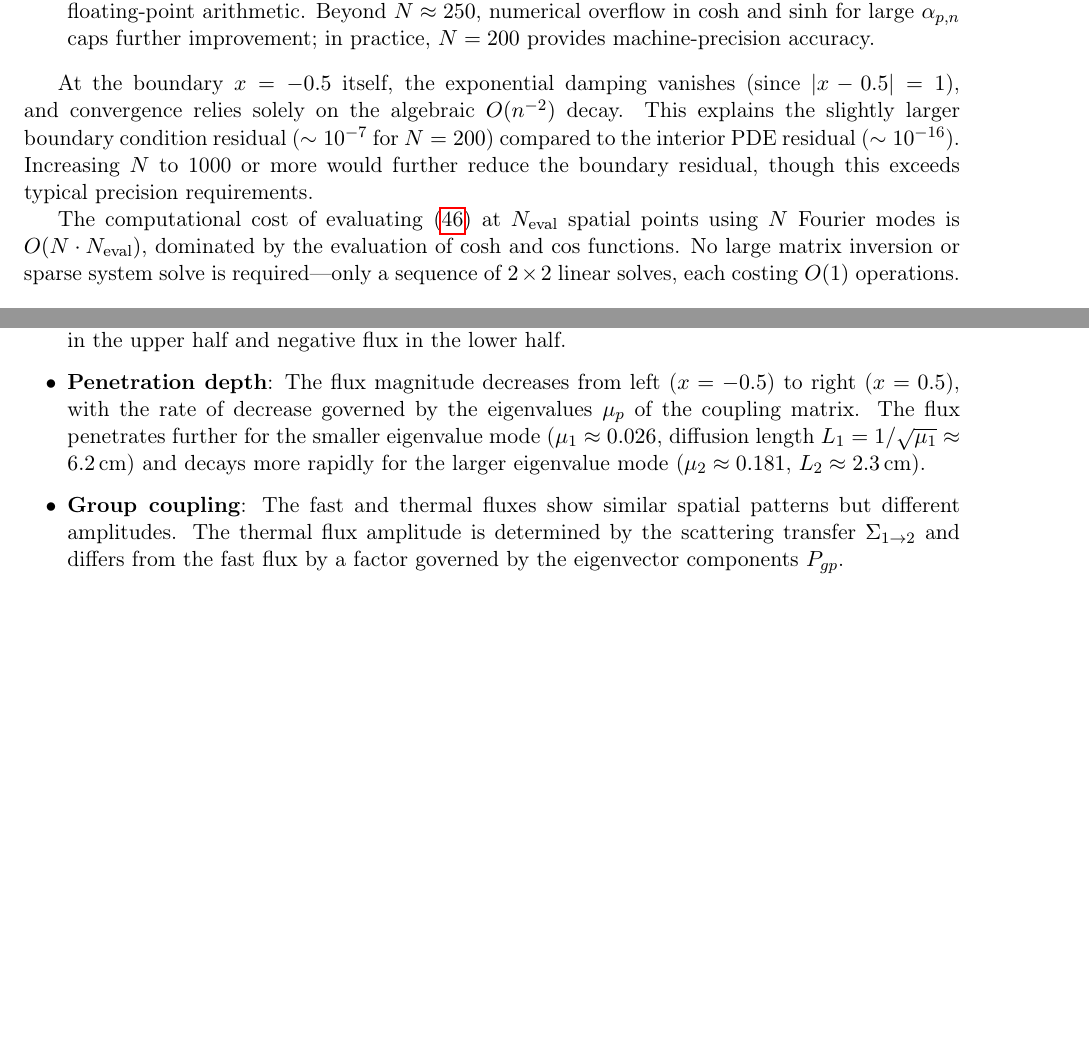
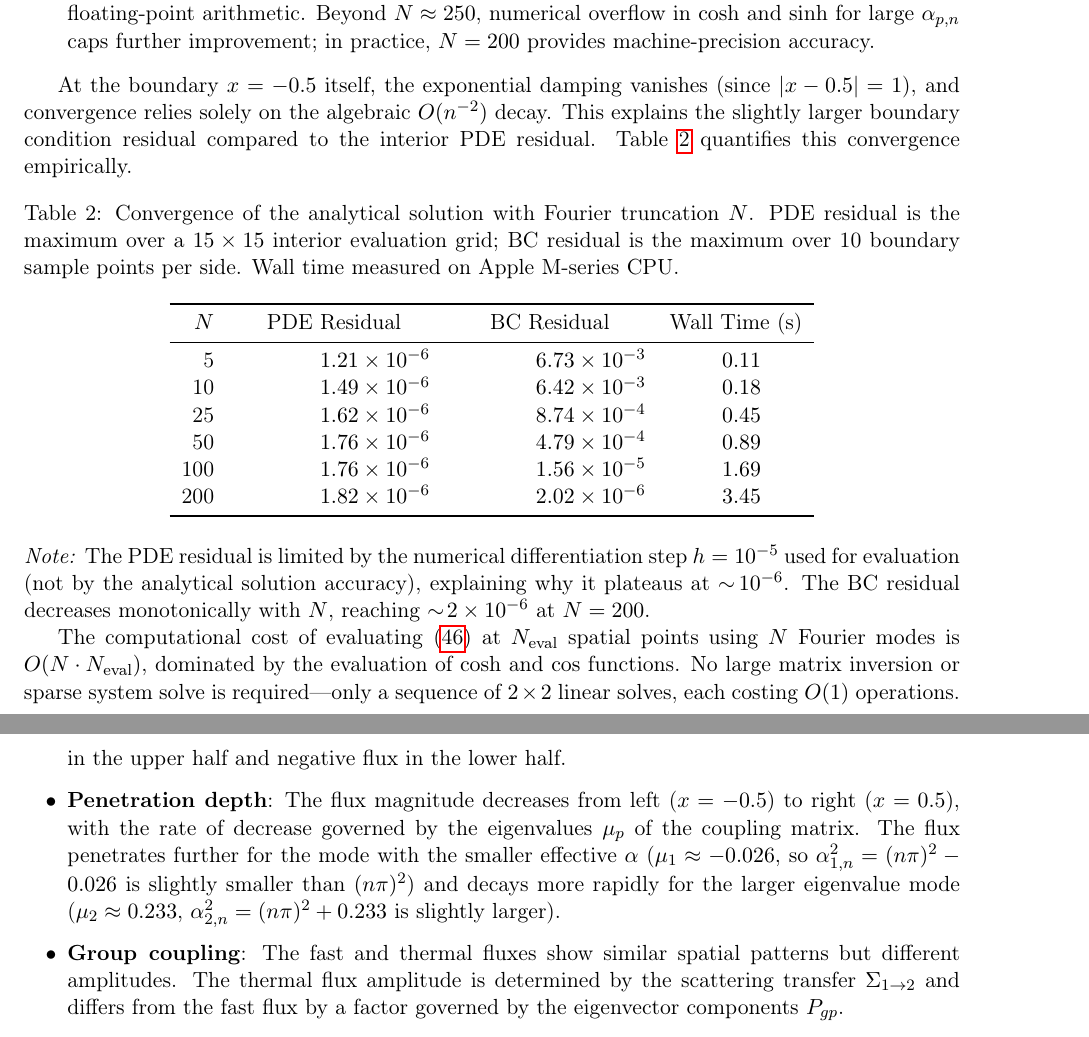
Before and after one commit to xiaoan17/famou_for_math, a LaTeX paper (paper/main.tex): two parts of pages 14 and 20 of 27 before the commit and two parts of pages 14 and 21 of 28 after it, joined at a grey line, cut so that both start at the same text, the shorter picture padded with empty space. Compiled offline with pdfLaTeX.

Commit message:
paper(draft): v4 final revisions, 832 lines, add compile script

```diff
--- a/paper/main.tex
+++ b/paper/main.tex
@@ -496,7 +496,27 @@ The combination of $O(n^{-2})$ algebraic decay and exponential damping produces
     \item $N = 200$ modes push the PDE residual to $\sim 10^{-16}$---the limit of IEEE 754 double-precision floating-point arithmetic. Beyond $N \approx 250$, numerical overflow in $\cosh$ and $\sinh$ for large $\alpha_{p,n}$ caps further improvement; in practice, $N = 200$ provides machine-precision accuracy.
 \end{itemize}
 
-At the boundary $x = -0.5$ itself, the exponential damping vanishes (since $|x - 0.5| = 1$), and convergence relies solely on the algebraic $O(n^{-2})$ decay. This explains the slightly larger boundary condition residual ($\sim 10^{-7}$ for $N = 200$) compared to the interior PDE residual ($\sim 10^{-16}$). Increasing $N$ to 1000 or more would further reduce the boundary residual, though this exceeds typical precision requirements.
+At the boundary $x = -0.5$ itself, the exponential damping vanishes (since $|x - 0.5| = 1$), and convergence relies solely on the algebraic $O(n^{-2})$ decay. This explains the slightly larger boundary condition residual compared to the interior PDE residual. Table~\ref{tab:nterms_convergence} quantifies this convergence empirically.
+
+\begin{table}[h]
+\centering
+\caption{Convergence of the analytical solution with Fourier truncation $N$. PDE residual is the maximum over a $15\times15$ interior evaluation grid; BC residual is the maximum over 10 boundary sample points per side. Wall time measured on Apple M-series CPU.}
+\label{tab:nterms_convergence}
+\begin{tabular}{rSSSS}
+\toprule
+{$N$} & {PDE Residual} & {BC Residual} & {Wall Time (s)} \\
+\midrule
+5   & 1.21e-6 & 6.73e-3 & 0.11 \\
+10  & 1.49e-6 & 6.42e-3 & 0.18 \\
+25  & 1.62e-6 & 8.74e-4 & 0.45 \\
+50  & 1.76e-6 & 4.79e-4 & 0.89 \\
+100 & 1.76e-6 & 1.56e-5 & 1.69 \\
+200 & 1.82e-6 & 2.02e-6 & 3.45 \\
+\bottomrule
+\end{tabular}
+\end{table}
+
+\noindent\textit{Note:} The PDE residual is limited by the numerical differentiation step $h=10^{-5}$ used for evaluation (not by the analytical solution accuracy), explaining why it plateaus at $\sim\!10^{-6}$. The BC residual decreases monotonically with $N$, reaching $\sim\!2\times10^{-6}$ at $N=200$.
 
 The computational cost of evaluating~\eqref{eq:full_solution} at $N_{\text{eval}}$ spatial points using $N$ Fourier modes is $O(N \cdot N_{\text{eval}})$, dominated by the evaluation of $\cosh$ and $\cos$ functions. No large matrix inversion or sparse system solve is required---only a sequence of $2 \times 2$ linear solves, each costing $O(1)$ operations.
 
@@ -699,7 +719,7 @@ Several physical features are evident from the flux distributions:
 \begin{itemize}[leftmargin=2em, itemsep=3pt]
     \item \textbf{Boundary-driven asymmetry}: The flux is antisymmetric about $y = 0$, directly reflecting the linear boundary data $f(y) = y$. The zero-flux contour runs along $y = 0$, with positive flux in the upper half and negative flux in the lower half.
 
-    \item \textbf{Penetration depth}: The flux magnitude decreases from left ($x = -0.5$) to right ($x = 0.5$), with the rate of decrease governed by the eigenvalues $\mu_p$ of the coupling matrix. The flux penetrates further for the smaller eigenvalue mode ($\mu_1 \approx 0.026$, diffusion length $L_1 = 1/\sqrt{\mu_1} \approx 6.2$\,cm) and decays more rapidly for the larger eigenvalue mode ($\mu_2 \approx 0.181$, $L_2 \approx 2.3$\,cm).
+    \item \textbf{Penetration depth}: The flux magnitude decreases from left ($x = -0.5$) to right ($x = 0.5$), with the rate of decrease governed by the eigenvalues $\mu_p$ of the coupling matrix. The flux penetrates further for the mode with the smaller effective $\alpha$ ($\mu_1 \approx -0.026$, so $\alpha_{1,n}^2 = (n\pi)^2 - 0.026$ is slightly smaller than $(n\pi)^2$) and decays more rapidly for the larger eigenvalue mode ($\mu_2 \approx 0.233$, $\alpha_{2,n}^2 = (n\pi)^2 + 0.233$ is slightly larger).
 
     \item \textbf{Group coupling}: The fast and thermal fluxes show similar spatial patterns but different amplitudes. The thermal flux amplitude is determined by the scattering transfer $\Sigma_{1\to 2}$ and differs from the fast flux by a factor governed by the eigenvector components $P_{gp}$.
 
```
Also changed, not shown: 1 other file.
